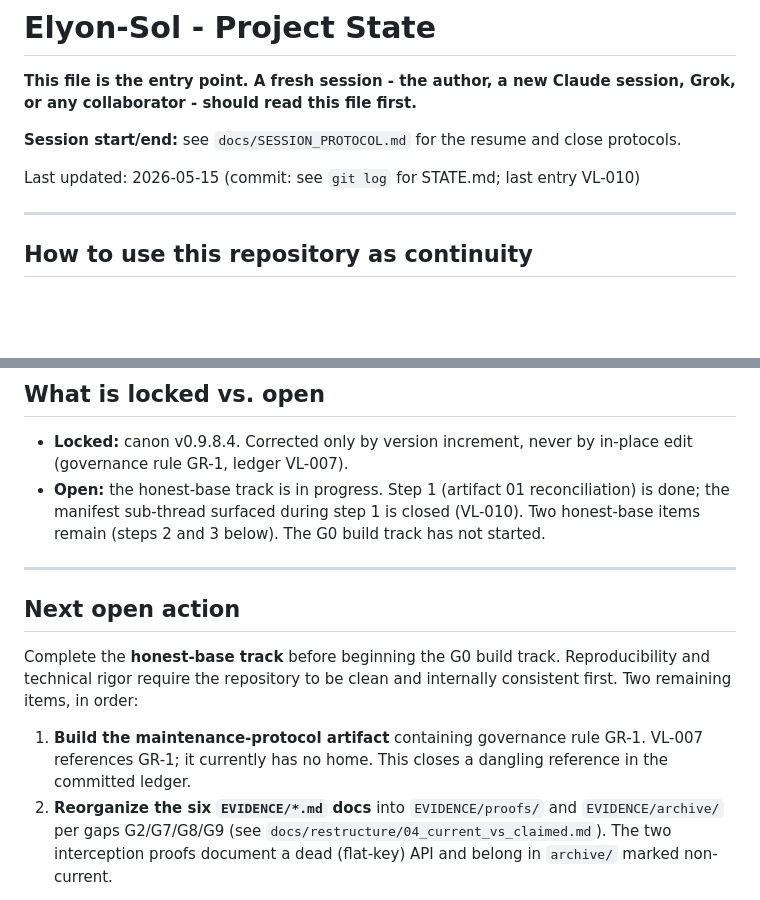
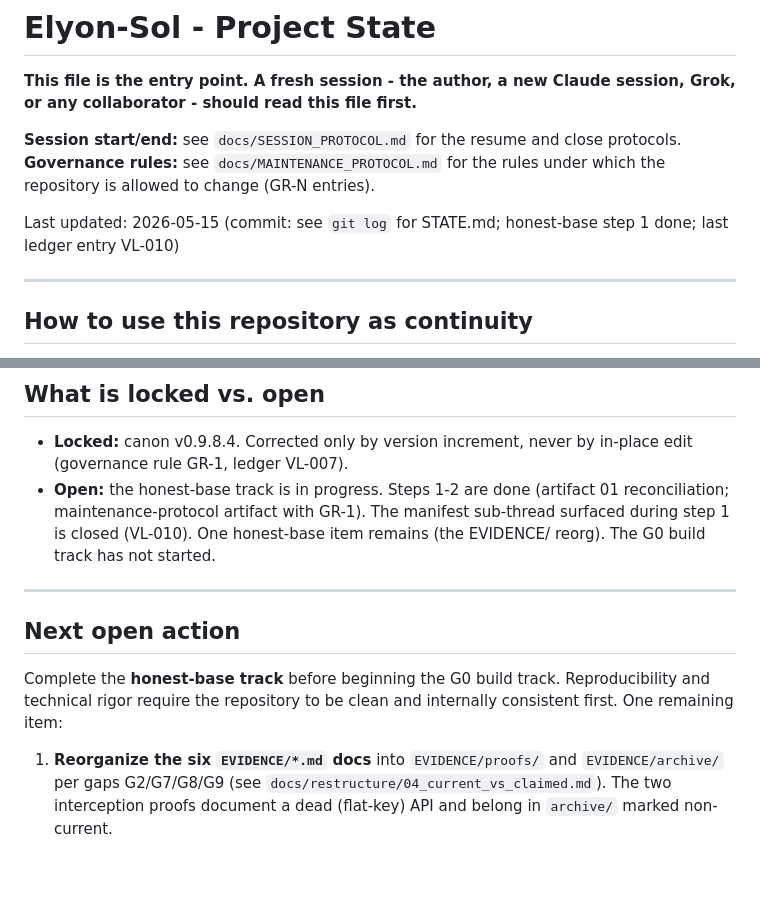
Before and after one commit to Elyon-Sol/Elyon-Sol, a Markdown page: STATE.md, 2 parts joined by grey strips. Rendered like a GitHub page; blank space fills up the shorter version.

Commit message:
Add docs/MAINTENANCE_PROTOCOL.md with GR-1; STATE.md: honest-base step 1 done

```diff
--- a/STATE.md
+++ b/STATE.md
@@ -4,8 +4,9 @@
 session, Grok, or any collaborator - should read this file first.**
 
 **Session start/end:** see `docs/SESSION_PROTOCOL.md` for the resume and close protocols.
+**Governance rules:** see `docs/MAINTENANCE_PROTOCOL.md` for the rules under which the repository is allowed to change (GR-N entries).
 
-Last updated: 2026-05-15 (commit: see `git log` for STATE.md; last entry VL-010)
+Last updated: 2026-05-15 (commit: see `git log` for STATE.md; honest-base step 1 done; last ledger entry VL-010)
 
 ---
 
@@ -82,10 +83,11 @@ manifest layer. CCS has drifted - see G0 below.
 
 - **Locked:** canon v0.9.8.4. Corrected only by version increment, never by
   in-place edit (governance rule GR-1, ledger VL-007).
-- **Open:** the honest-base track is in progress. Step 1 (artifact 01
-  reconciliation) is done; the manifest sub-thread surfaced during step 1 is
-  closed (VL-010). Two honest-base items remain (steps 2 and 3 below). The
-  G0 build track has not started.
+- **Open:** the honest-base track is in progress. Steps 1-2 are done
+  (artifact 01 reconciliation; maintenance-protocol artifact with GR-1).
+  The manifest sub-thread surfaced during step 1 is closed (VL-010). One
+  honest-base item remains (the EVIDENCE/ reorg). The G0 build track has
+  not started.
 
 ---
 
@@ -93,12 +95,9 @@ manifest layer. CCS has drifted - see G0 below.
 
 Complete the **honest-base track** before beginning the G0 build track.
 Reproducibility and technical rigor require the repository to be clean and
-internally consistent first. Two remaining items, in order:
+internally consistent first. One remaining item:
 
-1. **Build the maintenance-protocol artifact** containing governance rule GR-1.
-   VL-007 references GR-1; it currently has no home. This closes a dangling
-   reference in the committed ledger.
-2. **Reorganize the six `EVIDENCE/*.md` docs** into `EVIDENCE/proofs/` and
+1. **Reorganize the six `EVIDENCE/*.md` docs** into `EVIDENCE/proofs/` and
    `EVIDENCE/archive/` per gaps G2/G7/G8/G9 (see `docs/restructure/04_current_vs_claimed.md`).
    The two interception proofs document a dead (flat-key) API and belong in
    `archive/` marked non-current.
```
Also changed, not shown: docs/MAINTENANCE_PROTOCOL.md (added, +48 -0 lines).
